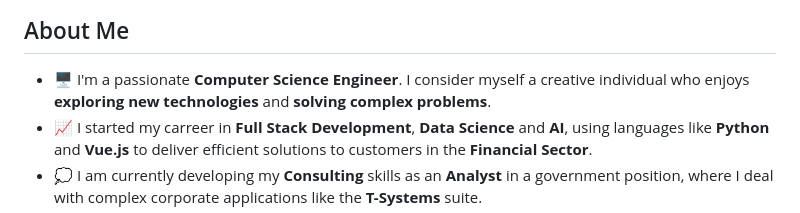
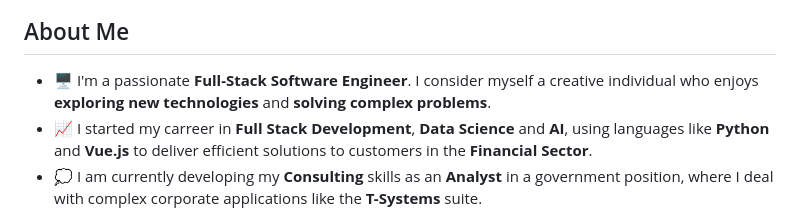
Before and after one commit to Julynx/julynx, a Markdown page: README.md, the part around the change. Rendered like a GitHub page.

```diff
--- a/README.md
+++ b/README.md
@@ -8,7 +8,7 @@
 
 ## About Me
 
-- 🖥️ I'm a passionate **Computer Science Engineer**. I consider myself a creative individual who enjoys **exploring new technologies** and **solving complex problems**.
+- 🖥️ I'm a passionate **Full-Stack Software Engineer**. I consider myself a creative individual who enjoys **exploring new technologies** and **solving complex problems**.
 - 📈 I started my carreer in **Full Stack Development**, **Data Science** and **AI**, using languages like **Python** and **Vue.js** to deliver efficient solutions to customers in the **Financial Sector**.
 - 💭 I am currently developing my **Consulting** skills as an **Analyst** in a government position, where I deal with complex corporate applications like the **T-Systems** suite.
 - 💫 In my free time, I enjoy working on my **personal projects**. Feel free to check out my most important ones below:
```
